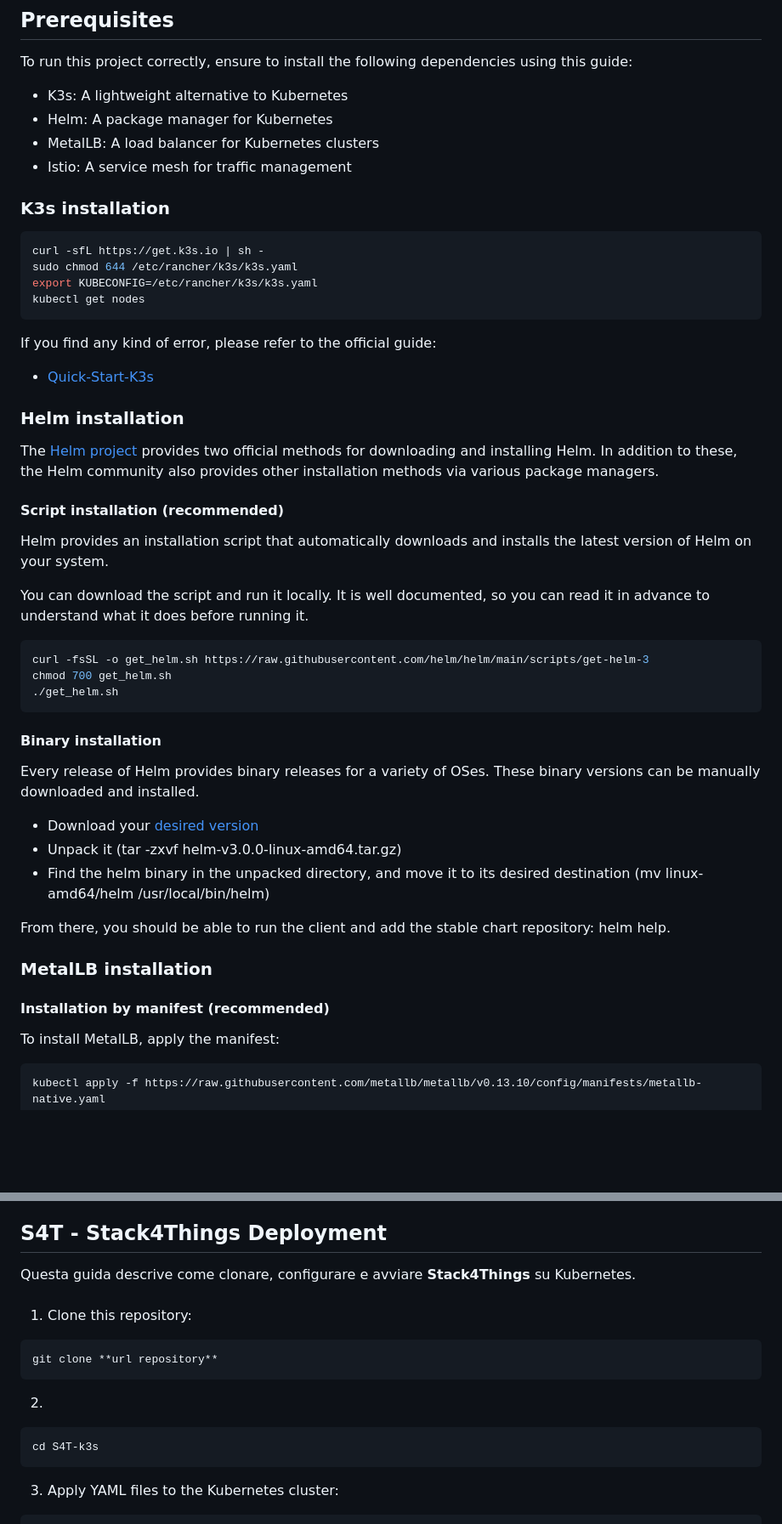
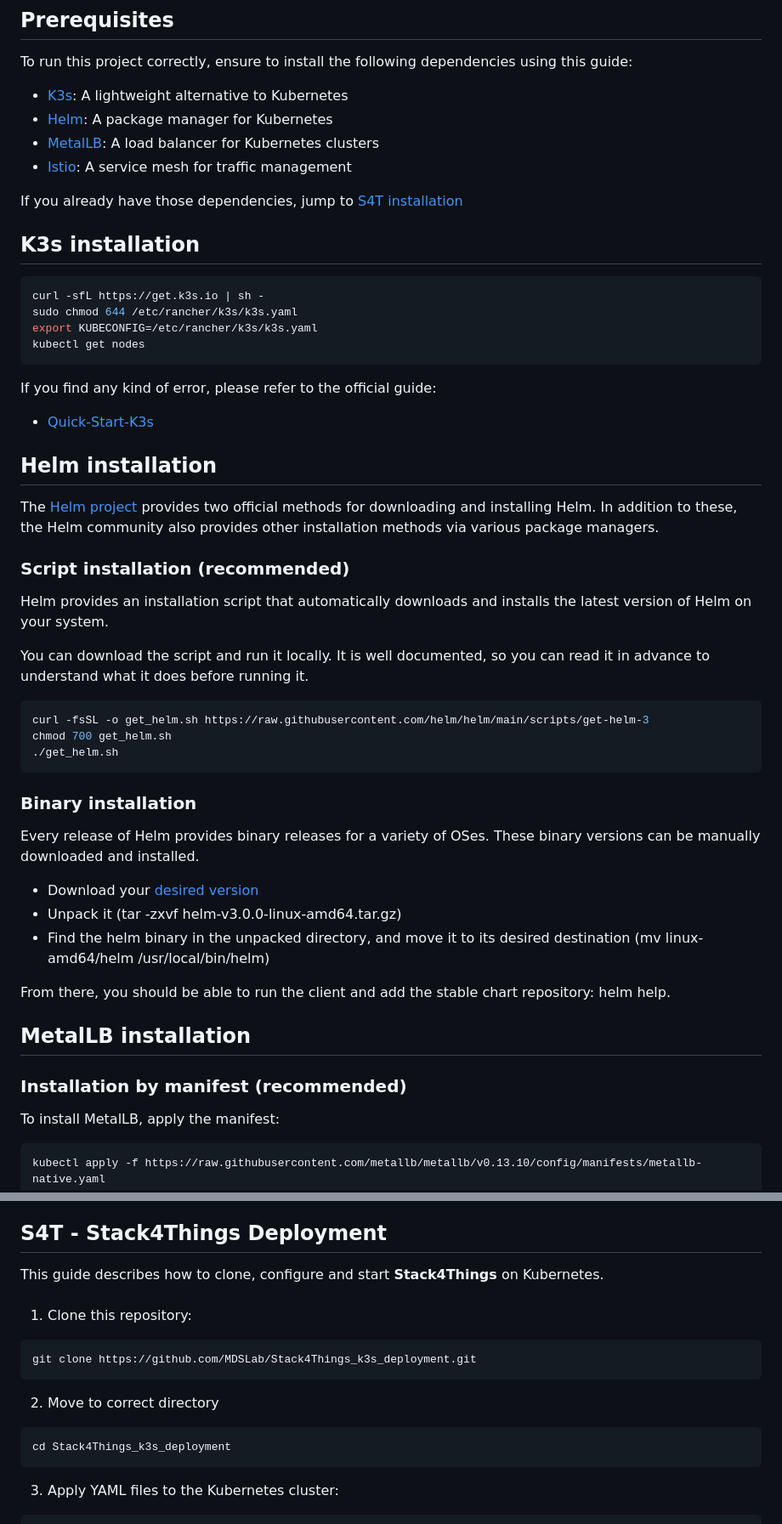
Before and after one commit to MDSLab/Stack4Things_k3s_deployment, a Markdown page: README.md, 2 parts joined by grey strips. Shown at 85% size. Drawn GitHub-style; blank space fills up the shorter version.

Commit message:
Fixed some small errors on README.md file

````diff
--- a/README.md
+++ b/README.md
@@ -5,12 +5,14 @@ This repository contains the complete deployment of Stack4Things, an open-source
 
 To run this project correctly, ensure to install the following dependencies using this guide:
 
-- K3s: A lightweight alternative to Kubernetes
-- Helm: A package manager for Kubernetes
-- MetalLB: A load balancer for Kubernetes clusters
-- Istio: A service mesh for traffic management
+- [K3s](#k3s-installation): A lightweight alternative to Kubernetes
+- [Helm](#helm-installation): A package manager for Kubernetes
+- [MetalLB](#metallb-installation): A load balancer for Kubernetes clusters
+- [Istio](#istio-installation-with-helm): A service mesh for traffic management
 
-### K3s installation
+If you already have those dependencies, jump to [S4T installation](#s4t---stack4things-deployment)
+
+## K3s installation
 
 ```bash
 curl -sfL https://get.k3s.io | sh -
@@ -23,10 +25,10 @@ If you find any kind of error, please refer to the official guide:
 
 - [Quick-Start-K3s](https://docs.k3s.io/quick-start)
 
-### Helm installation
+## Helm installation
 The [Helm project](https://helm.sh/docs/intro/install/) provides two official methods for downloading and installing Helm. In addition to these, the Helm community also provides other installation methods via various package managers.
 
-#### Script installation (recommended)
+### Script installation (recommended)
 Helm provides an installation script that automatically downloads and installs the latest version of Helm on your system.
 
 You can download the script and run it locally. It is well documented, so you can read it in advance to understand what it does before running it.
@@ -37,7 +39,7 @@ chmod 700 get_helm.sh
 ./get_helm.sh
 ```
 
-#### Binary installation
+### Binary installation
 Every release of Helm provides binary releases for a variety of OSes. These binary versions can be manually downloaded and installed.
 
 - Download your [desired version](https://github.com/helm/helm/releases)
@@ -47,8 +49,8 @@ Every release of Helm provides binary releases for a variety of OSes. These bina
 
 From there, you should be able to run the client and add the stable chart repository: helm help.
 
-### MetalLB installation
-#### Installation by manifest (recommended)
+## MetalLB installation
+### Installation by manifest (recommended)
 To install MetalLB, apply the manifest:
 
 ```bash
@@ -172,16 +174,16 @@ If you find any kind of error, please refer to the official guide:
 
 ## S4T - Stack4Things Deployment
 
-Questa guida descrive come clonare, configurare e avviare **Stack4Things** su Kubernetes.
+This guide describes how to clone, configure and start **Stack4Things** on Kubernetes.
 
 ###
 1. Clone this repository:
 ```
-git clone **url repository**
+git clone https://github.com/MDSLab/Stack4Things_k3s_deployment.git
 ```
-2.
+2. Move to correct directory
 ```
-cd S4T-k3s
+cd Stack4Things_k3s_deployment
 ```
 3. Apply YAML files to the Kubernetes cluster:
 ```bash
````
Also changed, not shown: other parts of README.md (+1 -1 lines).
